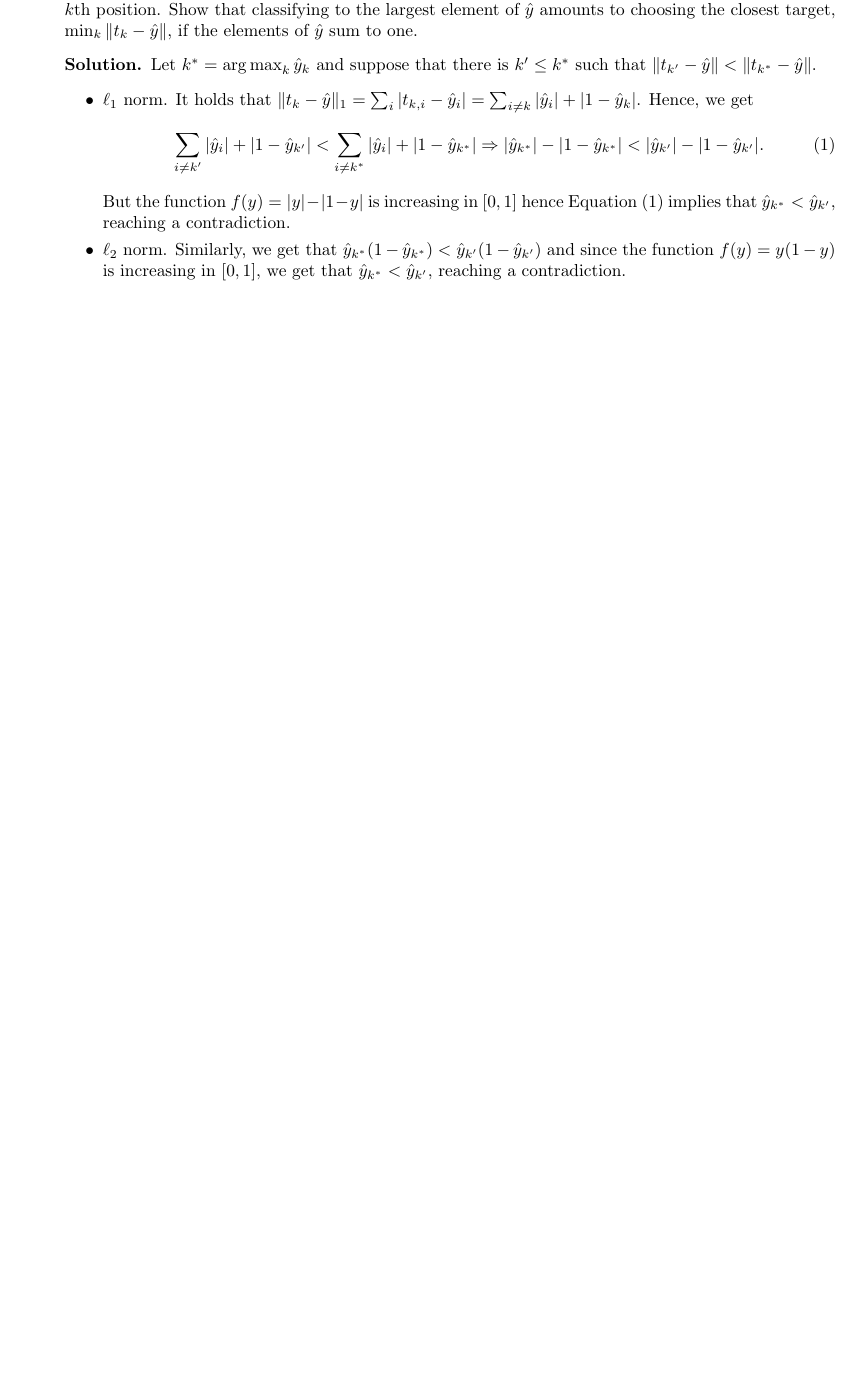
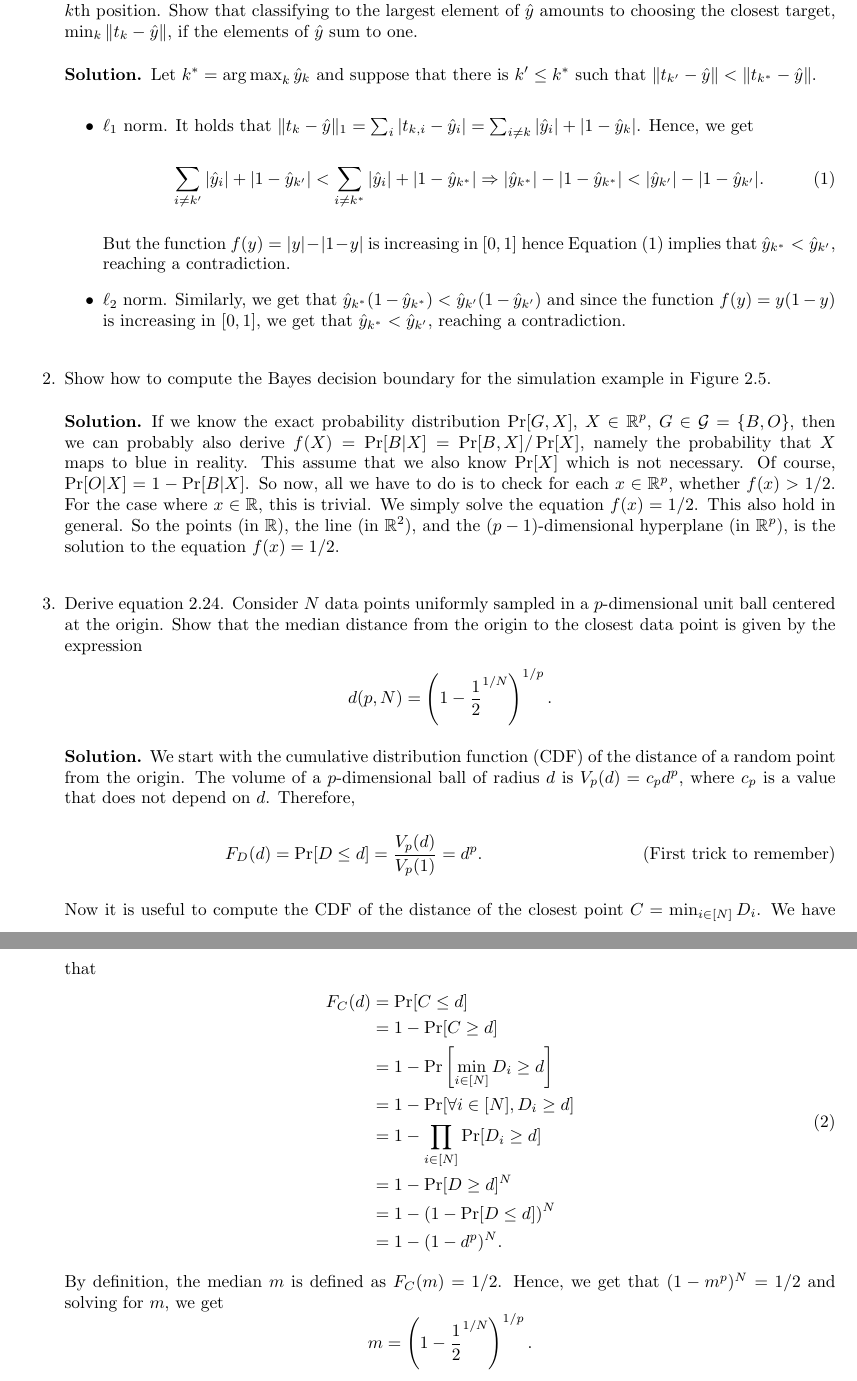
Before and after one commit to mariosgeorgiou/ESL_exercises, a LaTeX book (exercises.tex): part of the page before the commit and two parts of pages 1 and 2 of 2 after it, the two joined at a grey line, cut so that both start at the same text, the shorter picture padded with empty space. Compiled offline with pdfLaTeX.

Commit message:
simulate figure 2.5 and solve ex 2.3

```diff
--- a/exercises.tex
+++ b/exercises.tex
@@ -108,6 +108,53 @@
 		\end{itemize}
 	\end{soln}
 
+	\item\label{exact-distribution} Show how to compute the Bayes decision
+	boundary for the simulation example in Figure 2.5.
+	\begin{soln}
+		If we know the exact probability distribution $\Pr[G,X]$,
+		$X\in\mathbb{R}^p$, $G\in \mathcal{G}=\{B,O\}$, then we can probably
+		also derive $f(X)=\Pr[B|X]=\Pr[B,X]/\Pr[X]$, namely the probability that
+		$X$ maps to blue in reality. This assume that we also know $\Pr[X]$
+		which is not necessary. Of course, $\Pr[O|X]=1-\Pr[B|X]$. So now, all we
+		have to do is to check for each $x\in\mathbb{R}^p$, whether $f(x)>1/2$.
+		For the case where $x\in\mathbb{R}$, this is trivial. We simply solve
+		the equation $f(x)=1/2$. This also hold in general. So the points (in
+		$\mathbb{R}$), the line (in $\mathbb{R}^2$), and the $(p-1)$-dimensional
+		hyperplane (in $\mathbb{R}^p$), is the solution to the equation
+		$f(x)=1/2$.
+	\end{soln}
+
+	\item\label{eq2.24} Derive equation 2.24. Consider $N$ data points uniformly
+	sampled in a $p$-dimensional unit ball centered at the origin. Show that the
+	median distance from the origin to the closest data point is given by the
+	expression $$d(p,N)=\left(1-\frac{1}{2}^{1/N}\right)^{1/p}.$$
+	\begin{soln}
+		We start with the cumulative distribution function (CDF) of the distance
+		of a random point from the origin. The volume of a $p$-dimensional ball of
+		radius $d$ is $V_p(d)=c_pd^p$, where $c_p$ is a value that does not depend
+		on $d$. Therefore,
+		\begin{equation}\tag{First trick to remember}
+			F_D(d)=\Pr[D\le d]=\frac{V_p(d)}{V_p(1)}=d^p.
+		\end{equation}
+		Now it is useful to compute the CDF of the distance of the closest point
+		$C=\min_{i\in[N]} D_i$. We have that
+		\begin{equation}
+			\begin{split}
+				F_C(d) &= \Pr[C\le d] \\
+				&= 1-\Pr[C\ge d] \\
+				&= 1-\Pr\left[\min_{i\in[N]} D_i \ge d\right] \\
+				&= 1-\Pr[\forall i\in[N], D_i \ge d] \\
+				&= 1-\prod_{i\in[N]}\Pr[D_i \ge d] \\
+				&= 1-\Pr[D \ge d]^N \\
+				&= 1-(1-\Pr[D \le d])^N \\
+				&= 1-(1-d^p)^N.
+			\end{split}
+		\end{equation}
+		By definition, the median $m$ is defined as $F_C(m)=1/2$. Hence, we get
+		that $(1-m^p)^N=1/2$ and solving for $m$, we get
+		\[m=\left(1-\frac{1}{2}^{1/N}\right)^{1/p}.\]
+	\end{soln}
+
 \end{enumerate}
 
 
```
Also changed, not shown: exercises.tex (2 more changed lines), 1 other file.
